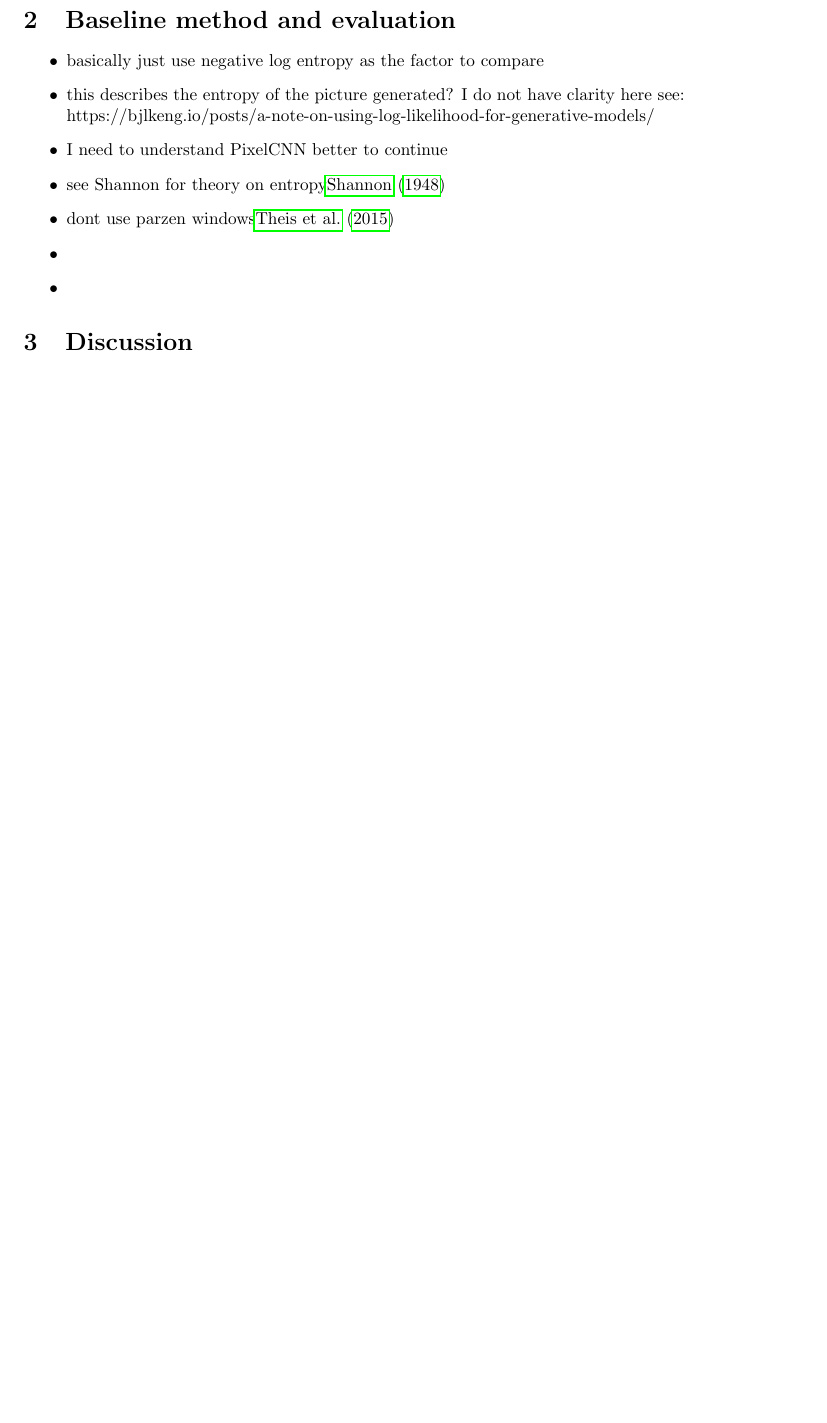
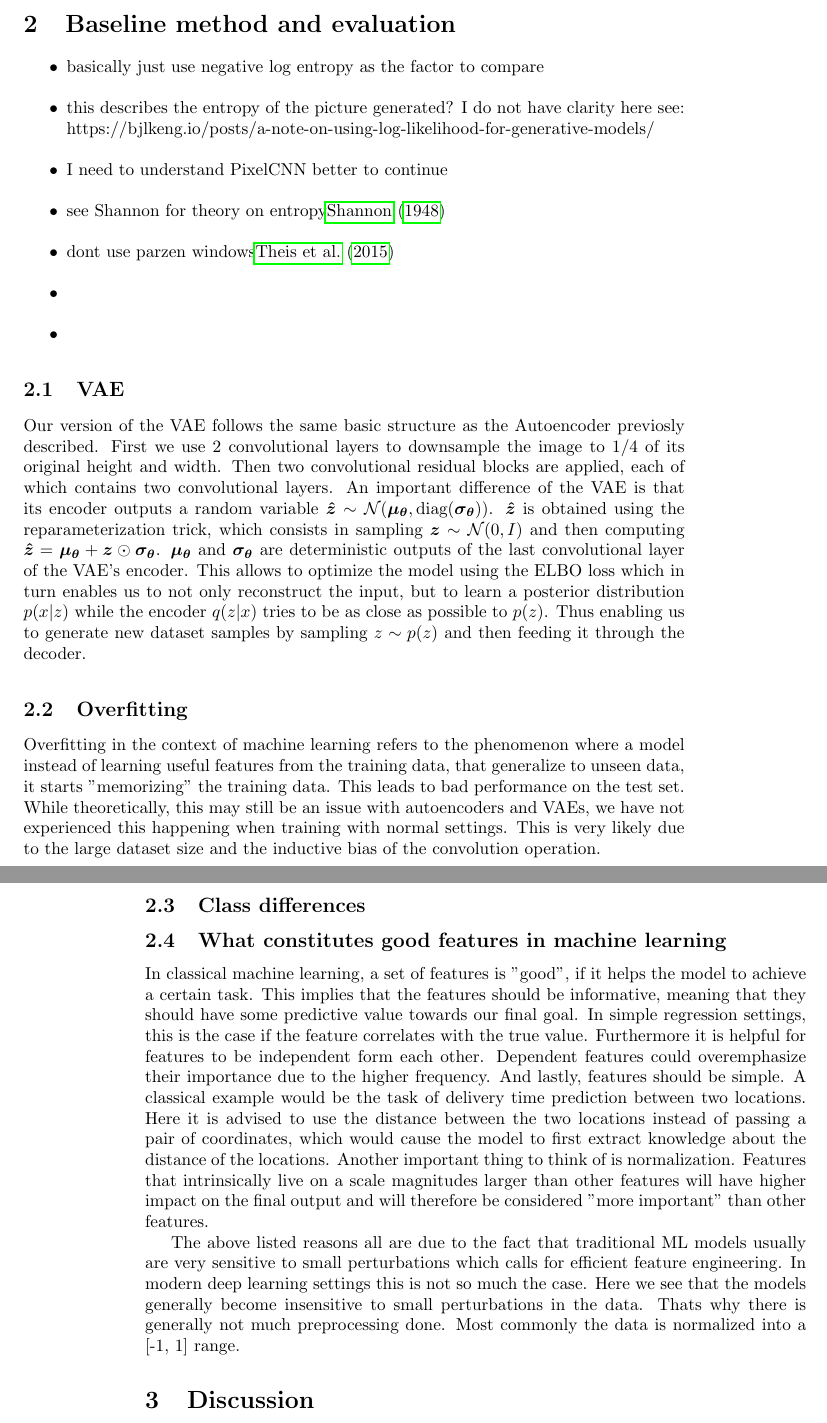
Before and after one commit to rosinusserrano/pml_vqvae, a LaTeX document (reports/milestone1/data_and_prototype.tex): part of the page before the commit and two parts of pages 1 and 2 of 2 after it, the two joined at a grey line, cut so that both start at the same text, the shorter picture padded with empty space. Compiled offline with pdfLaTeX.

Commit message:
first draft text; refs and prettyfing needed

```diff
--- a/reports/milestone1/data_and_prototype.tex
+++ b/reports/milestone1/data_and_prototype.tex
@@ -42,6 +42,62 @@
     \item
 \end{itemize}
 
+\subsection{VAE}
+
+Our version of the VAE follows the same basic structure as the Autoencoder
+previosly described. First we use 2 convolutional layers to downsample the
+image to $1/4$ of its original height and width. Then two convolutional
+residual blocks are applied, each of which contains two convolutional layers.
+An important difference of the VAE is that its encoder outputs a random
+variable $\boldsymbol{\hat{z}} \sim \mathcal{N}(\boldsymbol{\mu_\theta}, \text{diag}
+(\boldsymbol{\sigma_\theta}))$. $\boldsymbol{\hat{z}}$ is obtained using the
+reparameterization trick, which consists in sampling $\boldsymbol{z}
+\sim \mathcal{N}(0, I)$ and then computing $\boldsymbol{\hat{z}} =
+\boldsymbol{\mu_\theta} + \boldsymbol{z} \odot \boldsymbol{\sigma_\theta}$.
+$\boldsymbol{\mu_\theta}$ and $\boldsymbol{\sigma_\theta}$ are deterministic
+outputs of the last convolutional layer of the VAE's encoder. This allows to
+optimize the model using the ELBO loss which in turn enables us to not only
+reconstruct the input, but to learn a posterior distribution $p(x|z)$ while
+the encoder $q(z|x)$ tries to be as close as possible to $p(z)$. Thus enabling
+us to generate new dataset samples by sampling $z \sim p(z)$ and then feeding
+it through the decoder.
+
+\subsection{Overfitting}
+
+Overfitting in the context of machine learning refers to the phenomenon where
+a model instead of learning useful features from the training data, that
+generalize to unseen data, it starts "memorizing" the training data. This
+leads to bad performance on the test set. While theoretically, this may still
+be an issue with autoencoders and VAEs, we have not experienced this happening
+when training with normal settings. This is very likely due to the large
+dataset size and the inductive bias of the convolution operation.
+
+\subsection{Class differences}
+
+\subsection{What constitutes good features in machine learning}
+
+In classical machine learning, a set of features is "good", if it helps the
+model to achieve a certain task. This implies that the features should be
+informative, meaning that they should have some predictive value towards our
+final goal. In simple regression settings, this is the case if the feature
+correlates with the true value. Furthermore it is helpful for features to be
+independent form each other. Dependent features could overemphasize their
+importance due to the higher frequency. And lastly, features should be simple.
+A classical example would be the task of delivery time prediction between two
+locations. Here it is advised to use the distance between the two locations
+instead of passing a pair of coordinates, which would cause the model to first
+extract knowledge about the distance of the locations. Another important thing
+to think of is normalization. Features that intrinsically live on a scale
+magnitudes larger than other features will have higher impact on the final
+output and will therefore be considered "more important" than other features.
+
+The above listed reasons all are due to the fact that traditional ML models
+usually are very sensitive to small perturbations which calls for efficient
+feature engineering. In modern deep learning settings this is not so much the
+case. Here we see that the models generally become insensitive to small
+perturbations in the data. Thats why there is generally not much preprocessing
+done. Most commonly the data is normalized into a [-1, 1] range.
+
 \section{Discussion}
 :-)
 
```
